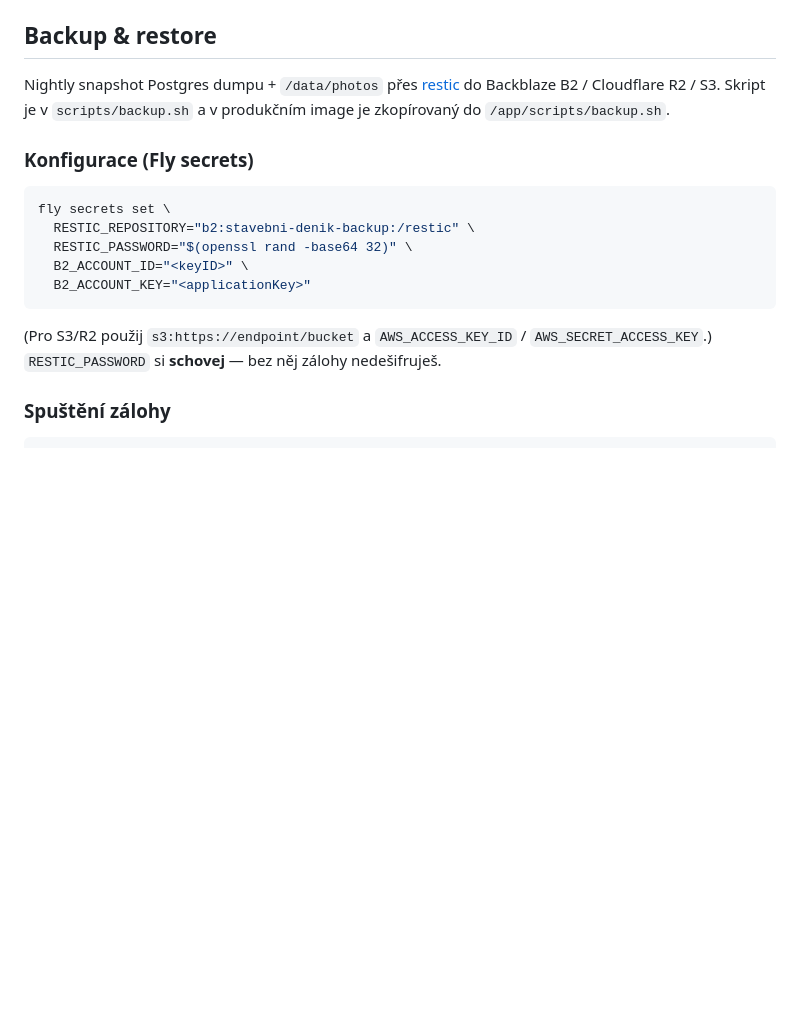
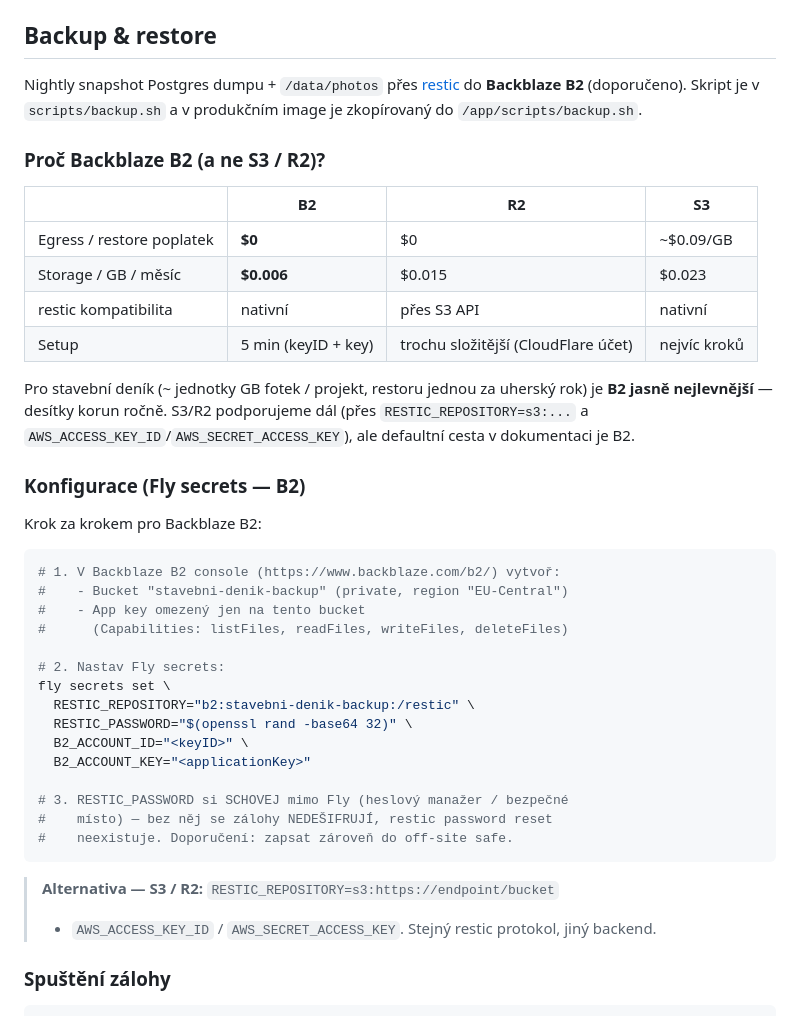
Before and after one commit to simontom/stavebni-denik, a Markdown page: README.md, the part around the change. Drawn GitHub-style; blank space fills up the shorter version.

Commit message:
docs(backup): promote Backblaze B2 as the recommended target
Doplněna podsekce "Proč Backblaze B2 (a ne S3 / R2)?" s porovnávací
tabulkou nákladů (egress, storage / GB, setup složitost). Pro
stavební deník (jednotky GB fotek, restore jednou za uherský rok)
je B2 jasně nejlevnější — desítky korun ročně.

Konfigurační příklad rozšířen o krok-za-krokem návod:
  1. Vytvořit private bucket v B2 console
  2. Vytvořit app key omezený jen na ten bucket (princip least
     privilege — capabilities listFiles/readFiles/writeFiles/
     deleteFiles, NIC víc)
  3. fly secrets set ...
  4. SCHOVAT RESTIC_PASSWORD off-site (restic password reset
     neexistuje, ztráta = ztráta záloh)

S3 / R2 backendy zůstávají jako alternativa pro existující
nasazení — žádný breaking change v scripts/backup.sh.

Co-authored-by: Copilot <223556219+Copilot@users.noreply.github.com>

````diff
--- a/README.md
+++ b/README.md
@@ -222,23 +222,50 @@ workflow jako šablona.
 ## Backup & restore
 
 Nightly snapshot Postgres dumpu + `/data/photos` přes
-[restic](https://restic.net/) do Backblaze B2 / Cloudflare R2 / S3.
+[restic](https://restic.net/) do **Backblaze B2** (doporučeno).
 Skript je v `scripts/backup.sh` a v produkčním image je zkopírovaný
 do `/app/scripts/backup.sh`.
 
-### Konfigurace (Fly secrets)
+### Proč Backblaze B2 (a ne S3 / R2)?
+
+| | B2 | R2 | S3 |
+|---|---|---|---|
+| Egress / restore poplatek | **$0** | $0 | ~$0.09/GB |
+| Storage / GB / měsíc | **$0.006** | $0.015 | $0.023 |
+| restic kompatibilita | nativní | přes S3 API | nativní |
+| Setup | 5 min (keyID + key) | trochu složitější (CloudFlare účet) | nejvíc kroků |
+
+Pro stavební deník (~ jednotky GB fotek / projekt, restoru jednou
+za uherský rok) je **B2 jasně nejlevnější** — desítky korun ročně.
+S3/R2 podporujeme dál (přes `RESTIC_REPOSITORY=s3:...` a
+`AWS_ACCESS_KEY_ID`/`AWS_SECRET_ACCESS_KEY`), ale defaultní cesta
+v dokumentaci je B2.
+
+### Konfigurace (Fly secrets — B2)
+
+Krok za krokem pro Backblaze B2:
 
 ```bash
+# 1. V Backblaze B2 console (https://www.backblaze.com/b2/) vytvoř:
+#    - Bucket "stavebni-denik-backup" (private, region "EU-Central")
+#    - App key omezený jen na tento bucket
+#      (Capabilities: listFiles, readFiles, writeFiles, deleteFiles)
+
+# 2. Nastav Fly secrets:
 fly secrets set \
   RESTIC_REPOSITORY="b2:stavebni-denik-backup:/restic" \
   RESTIC_PASSWORD="$(openssl rand -base64 32)" \
   B2_ACCOUNT_ID="<keyID>" \
   B2_ACCOUNT_KEY="<applicationKey>"
+
+# 3. RESTIC_PASSWORD si SCHOVEJ mimo Fly (heslový manažer / bezpečné
+#    místo) — bez něj se zálohy NEDEŠIFRUJÍ, restic password reset
+#    neexistuje. Doporučení: zapsat zároveň do off-site safe.
 ```
 
-(Pro S3/R2 použij `s3:https://endpoint/bucket` a `AWS_ACCESS_KEY_ID` /
-`AWS_SECRET_ACCESS_KEY`.) `RESTIC_PASSWORD` si **schovej** — bez něj
-zálohy nedešifruješ.
+> **Alternativa — S3 / R2:** `RESTIC_REPOSITORY=s3:https://endpoint/bucket`
+> + `AWS_ACCESS_KEY_ID` / `AWS_SECRET_ACCESS_KEY`. Stejný restic
+> protokol, jiný backend.
 
 ### Spuštění zálohy
 
````
Also changed, not shown: docs/PROGRESS.md (+4 -2 lines).
